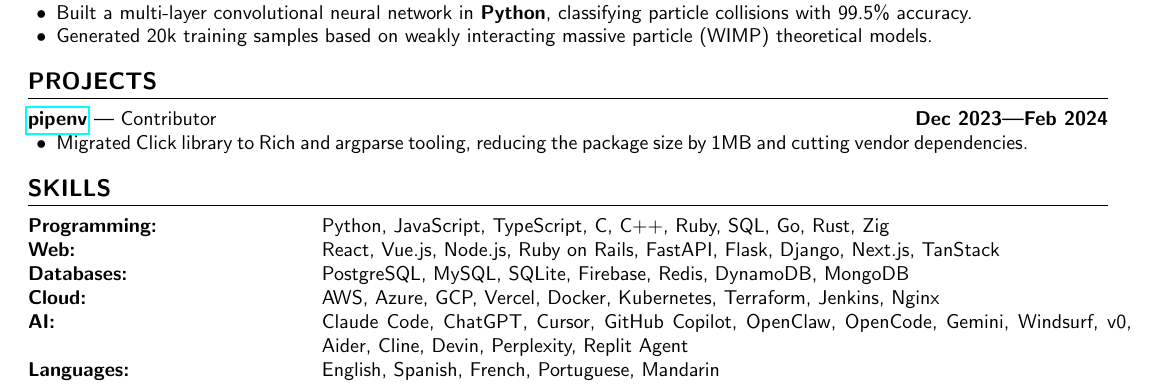
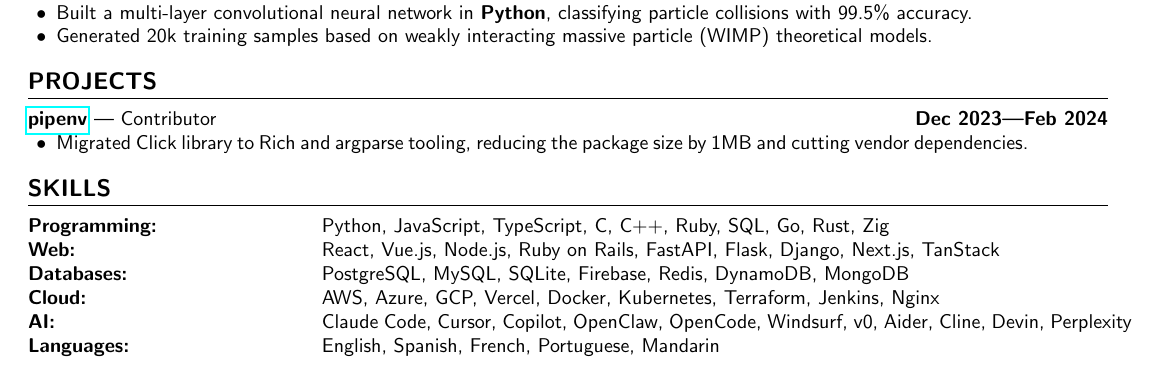
Before and after one commit to aidencullo/resume, a LaTeX CV (resume.tex): part of page 1 of 2 before the commit and part of the page after it, cut so that both start at the same text. Compiled offline with pdfLaTeX.

Commit message:
Trim AI tools list, shorten Copilot
https://claude.ai/code/session_012VTtCS18Xmqts7RZfSnusb

```diff
--- a/resume.tex
+++ b/resume.tex
@@ -173,7 +173,7 @@
 \textbf{Web:} & React, Vue.js, Node.js, Ruby on Rails, FastAPI, Flask, Django, Next.js, TanStack \\
 \textbf{Databases:} & PostgreSQL, MySQL, SQLite, Firebase, Redis, DynamoDB, MongoDB \\
 \textbf{Cloud:} & AWS, Azure, GCP, Vercel, Docker, Kubernetes, Terraform, Jenkins, Nginx \\
-\textbf{AI:} & Claude Code, ChatGPT, Cursor, GitHub Copilot, OpenClaw, OpenCode, Gemini, Windsurf, v0, Aider, Cline, Devin, Perplexity, Replit Agent \\
+\textbf{AI:} & Claude Code, Cursor, Copilot, OpenClaw, OpenCode, Windsurf, v0, Aider, Cline, Devin, Perplexity \\
 \textbf{Languages:} & English, Spanish, French, Portuguese, Mandarin
 \end{tabular}
 
```
